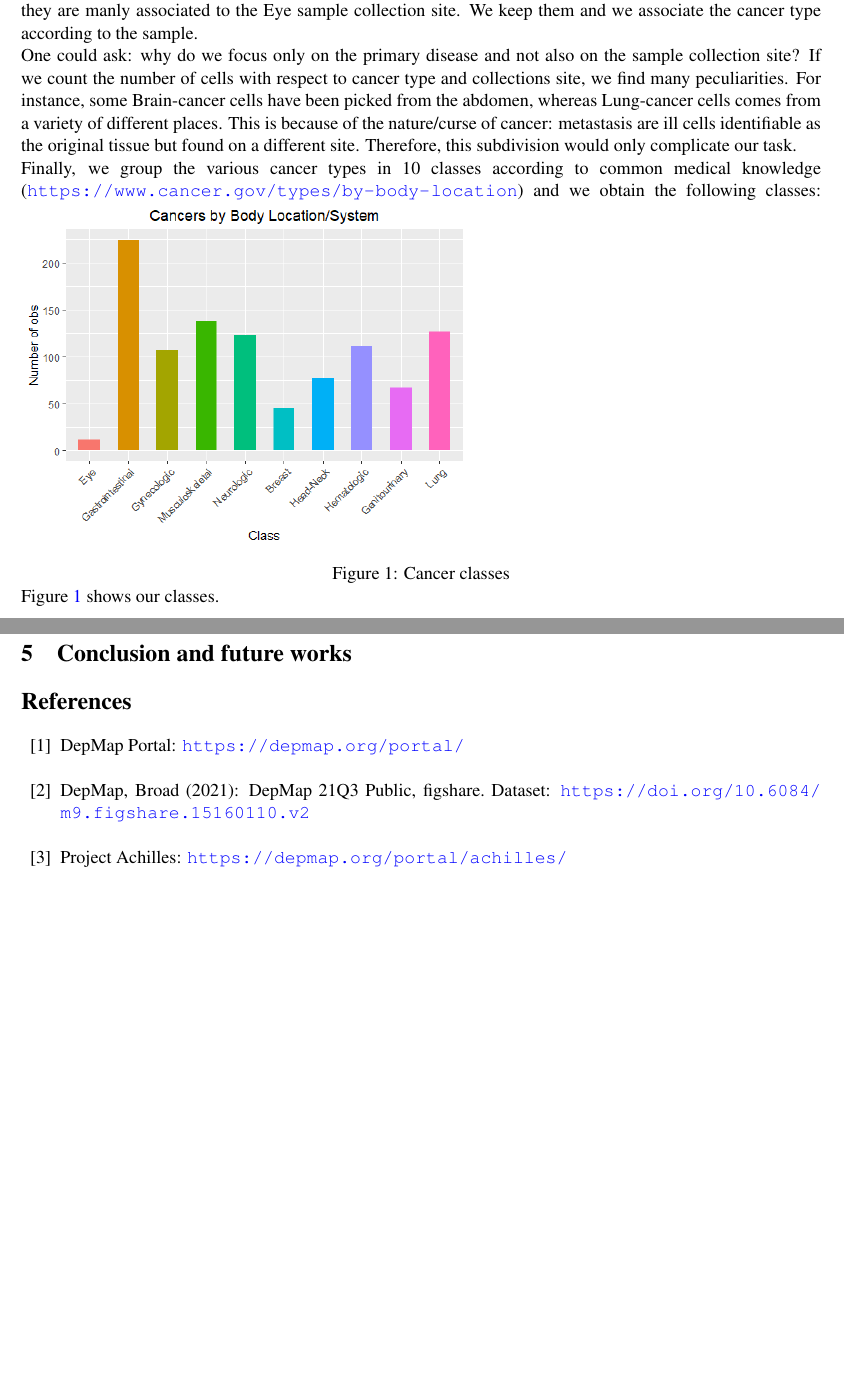
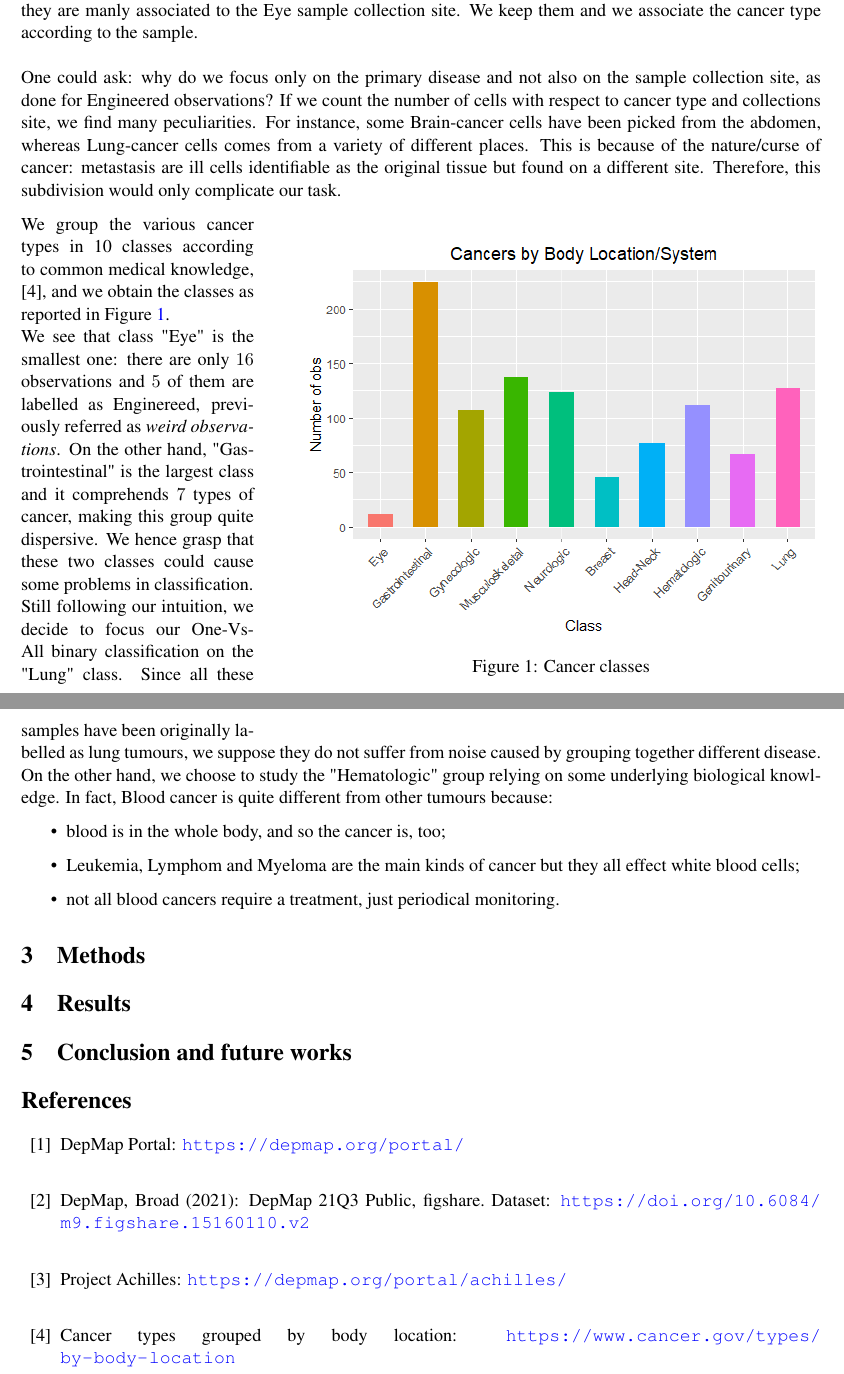
Before and after one commit to chiaraboetti/SML-project, a LaTeX document (report/report.tex): two parts of pages 2 and 3 of 3, joined at a grey line, cut so that both start at the same text, the shorter picture padded with empty space. Compiled offline with pdfLaTeX.

Commit message:
Add files via upload

```diff
--- a/report/report.tex
+++ b/report/report.tex
@@ -37,7 +37,8 @@
 \usepackage{enumitem}
 \pgfplotsset{compat=newest}
 \usepackage{graphicx} % immagini
-\graphicspath{ {image/} } % path cartella delle immagini
+\usepackage{wrapfig}
+%\graphicspath{ {image/} } % path cartella delle immagini
 \usepackage{tikz} %graph
 \usetikzlibrary{arrows,automata}
 \usetikzlibrary{automata,arrows,positioning,calc,matrix}
@@ -99,10 +104,21 @@ First of all, we look for any missing values: only 10 rows have empty columns, s
-Before proceeding with our analysis, we also notice some weird observations: $2$ of them are labelled as "Non-Cancerous" and $6$ as "Engineered". The first can be reasonably discarded as our goal is classifying cancer cells, whereas the latter requires a little care. Engineered cells are synthetically modified sample in lab and, here, they are manly associated to the Eye sample collection site. We keep them and we associate the cancer type according to the sample. \\
-One could ask: why do we focus only on the primary disease and not also on the sample collection site? If we count the number of cells with respect to cancer type and collections site, we find many peculiarities. For instance, some Brain-cancer cells have been picked from the abdomen, whereas Lung-cancer cells comes from a variety of different places. This is because of the nature/curse of cancer: metastasis are ill cells identifiable as the original tissue but found on a different site. Therefore, this subdivision would only complicate our task.  \\
-Finally, we group the various cancer types in 10 classes according to common medical knowledge (\url{https://www.cancer.gov/types/by-body-location}) and we obtain the following classes:
-\includegraphics[width=9.5cm]{Rplot-classes.png}
-\captionof{figure}{Cancer classes}\label{fig:a}
+First of all, we look for any missing values: only 10 rows have empty columns, specifically either $678$ or $1.285$ Nas. At first impact, this could seem a big deal, but it is actually the $4\%$ and $7\%$  of the total genes. Moreover, these cells come from different tumours, so we decide to simply remove them all.  \\
+Before proceeding with our analysis, we also notice some weird observations: $2$ of them are labelled as "Non-Cancerous" and $6$ as "Engineered". The first can be reasonably discarded as our goal is classifying cancer cells, whereas the latter requires a little care. Engineered cells are synthetically modified sample in lab and, here, they are manly associated to the Eye sample collection site. We keep them and we associate the cancer type according to the sample. \\ \\
+One could ask: why do we focus only on the primary disease and not also on the sample collection site, as done for Engineered observations? If we count the number of cells with respect to cancer type and collections site, we find many peculiarities. For instance, some Brain-cancer cells have been picked from the abdomen, whereas Lung-cancer cells comes from a variety of different places. This is because of the nature/curse of cancer: metastasis are ill cells identifiable as the original tissue but found on a different site. Therefore, this subdivision would only complicate our task.
 
-Figure \ref{fig:a} shows our classes.
+\begin{wrapfigure}{r}{0.65\textwidth}
+	\includegraphics[width=0.65\textwidth]{Rplot-classes.png}
+	\captionof{figure}{Cancer classes}\label{fig1}
+\end{wrapfigure}
+We group the various cancer types in 10 classes according to common medical knowledge, [4], and we obtain the classes as reported in Figure \ref{fig1}. \\
+We see that class "Eye" is the smallest one: there are only $16$ observations and $5$ of them are labelled as Enginereed, previously referred as \textit{weird observations}. On the other hand, "Gastrointestinal" is the largest class and it comprehends $7$ types of cancer, making this group quite dispersive. We hence grasp that these two classes could cause some problems in classification. \\
+Still following our intuition, we decide to focus our One-Vs-All binary classification on the "Lung" class. Since all these samples have been originally labelled as lung tumours, we suppose they do not suffer from noise caused by grouping together different disease. \\
+On the other hand, we choose to study the "Hematologic" group relying on some underlying biological knowledge. In fact, Blood cancer is quite different from other tumours because:
+\begin{itemize}
+	\item blood is in the whole body, and so the cancer is, too;
+	\item Leukemia, Lymphom and Myeloma are the main kinds of cancer but they all effect white blood cells;
+	\item not all blood cancers require a treatment, just periodical monitoring.
+\end{itemize}
+
 
 \section{Methods}
 
@@ -110,13 +126,16 @@ Figure \ref{fig:a} shows our classes.
 \section{Results}
 
 
-
 \section{Conclusion and future works}
 
 
+%\end{multicols}
+
 \begin{thebibliography}{11}   % BIBLIOGRAFIA
+% \bibitem{Baum} L. Baum, T. Petrie, \textit{Statistical Inference for Probabilistic Functions of Finite State Markov Chains}, in Ann. Math. Stat., 37, 1554-1563, 1966 \\
 \bibitem{DepMap} DepMap Portal: \url{https://depmap.org/portal/}  \\
 \bibitem{DepMapData} DepMap, Broad (2021): DepMap 21Q3 Public, figshare. Dataset: \url{https://doi.org/10.6084/m9.figshare.15160110.v2} \\
 \bibitem{Achilles} Project Achilles: \url{https://depmap.org/portal/achilles/}  \\
+\bibitem{Classes} Cancer types grouped by body location: \url{https://www.cancer.gov/types/by-body-location} \\
 \end{thebibliography}
 \end{document}
```
Also changed, not shown: report/report.pdf, report/report.tex (14 more changed lines).
